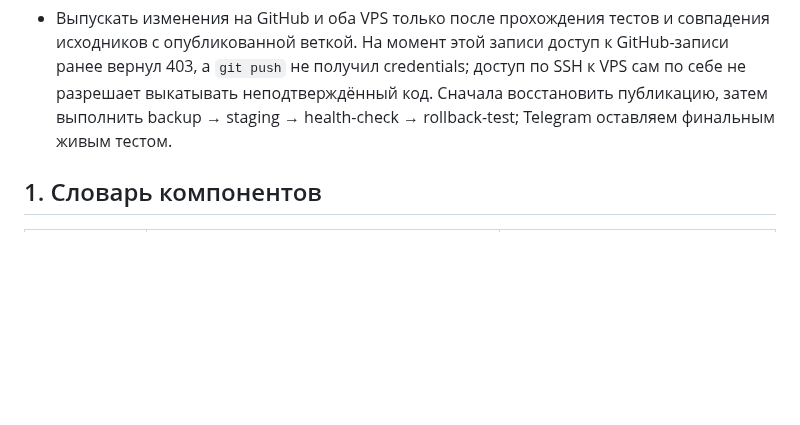
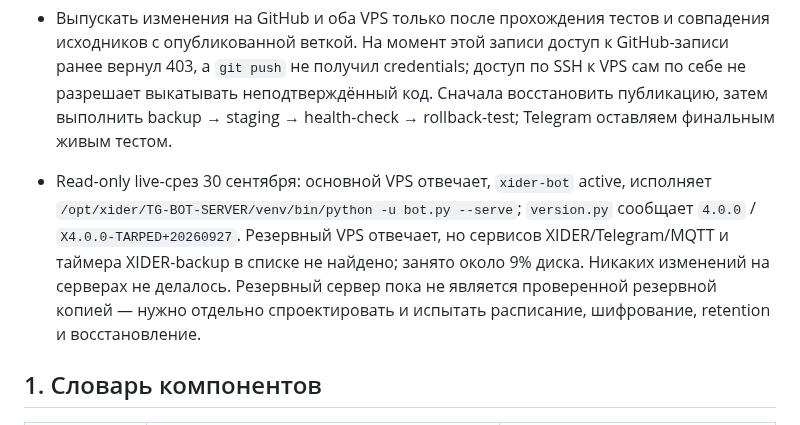
Before and after one commit to invinby/XIDER, a Markdown page: docs/XIDER-MEGA-ROADMAP.md, the part around the change. Drawn GitHub-style; blank space fills up the shorter version.

Commit message:
Record live state of primary and backup VPS

```diff
--- a/docs/XIDER-MEGA-ROADMAP.md
+++ b/docs/XIDER-MEGA-ROADMAP.md
@@ -187,6 +187,13 @@ macOS-агент, Guard Keeper и система релизов.
   по SSH к VPS сам по себе не разрешает выкатывать неподтверждённый код. Сначала
   восстановить публикацию, затем выполнить backup → staging → health-check →
   rollback-test; Telegram оставляем финальным живым тестом.
+- Read-only live-срез 30 сентября: основной VPS отвечает, `xider-bot` active,
+  исполняет `/opt/xider/TG-BOT-SERVER/venv/bin/python -u bot.py --serve`;
+  `version.py` сообщает `4.0.0` / `X4.0.0-TARPED+20260927`. Резервный VPS отвечает,
+  но сервисов XIDER/Telegram/MQTT и таймера XIDER-backup в списке не найдено;
+  занято около 9% диска. Никаких изменений на серверах не делалось. Резервный
+  сервер пока не является проверенной резервной копией — нужно отдельно спроектировать
+  и испытать расписание, шифрование, retention и восстановление.
 
 ## 1. Словарь компонентов
 
```
